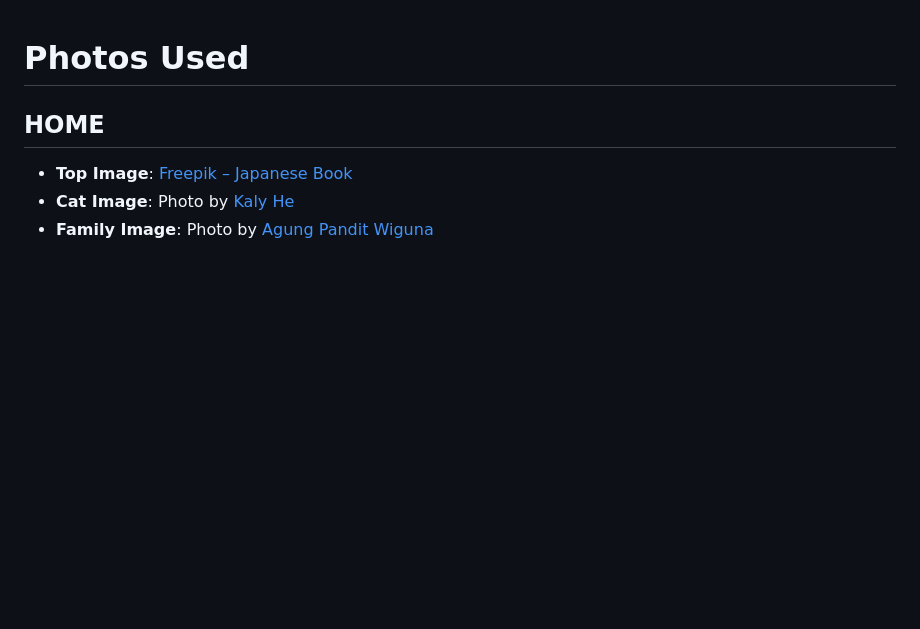
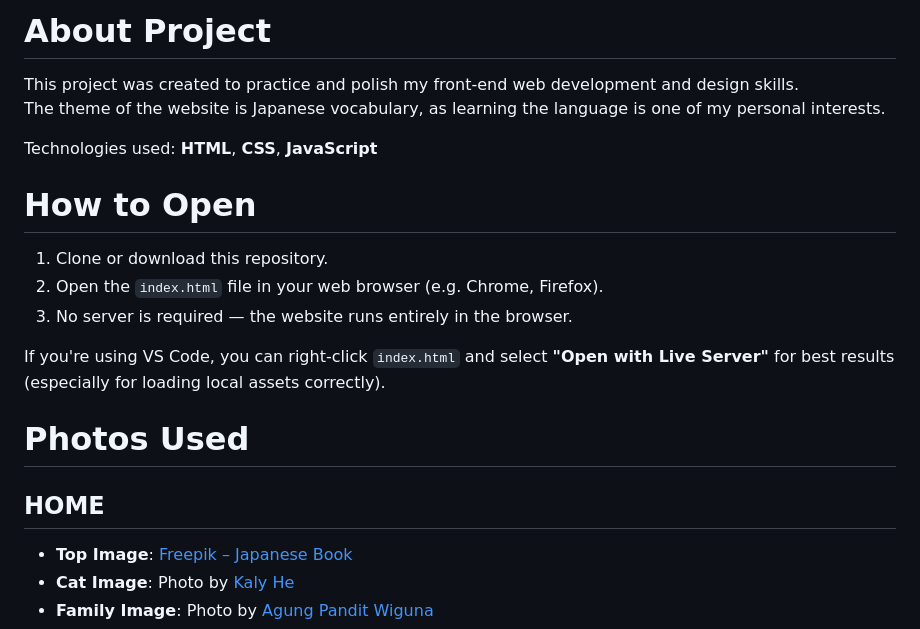
Before and after one commit to s24301/website-project, a Markdown page: README.md, the part around the change. Drawn GitHub-style; blank space fills up the shorter version.

```diff
--- a/README.md
+++ b/README.md
@@ -1,3 +1,17 @@
+# About Project
+This project was created to practice and polish my front-end web development and design skills.
+The theme of the website is Japanese vocabulary, as learning the language is one of my personal interests.
+
+Technologies used: **HTML**, **CSS**, **JavaScript**
+
+# How to Open
+
+1. Clone or download this repository.
+2. Open the `index.html` file in your web browser (e.g. Chrome, Firefox).
+3. No server is required — the website runs entirely in the browser.
+
+If you're using VS Code, you can right-click `index.html` and select **"Open with Live Server"** for best results (especially for loading local assets correctly).
+
 # Photos Used
 
 ## HOME
```
